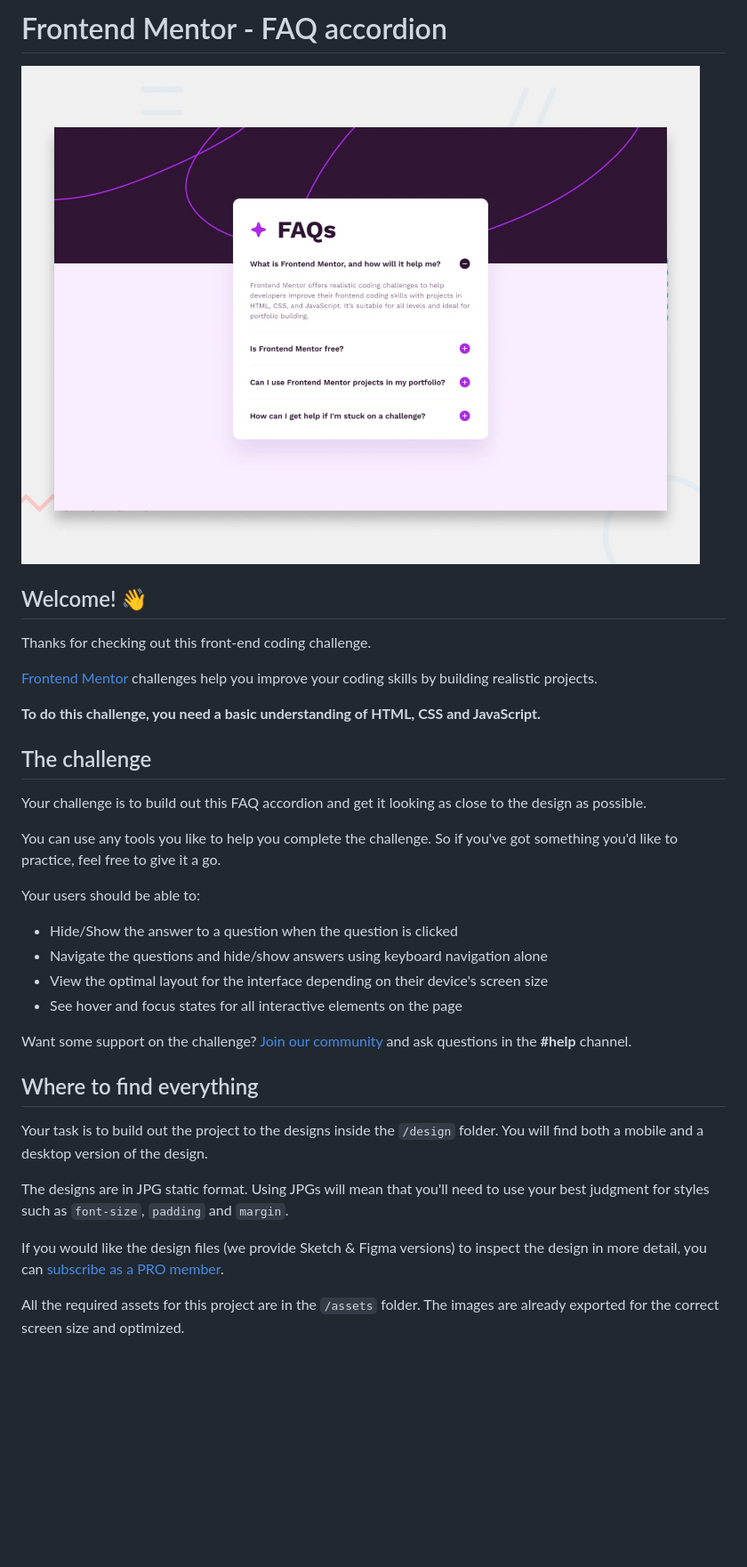
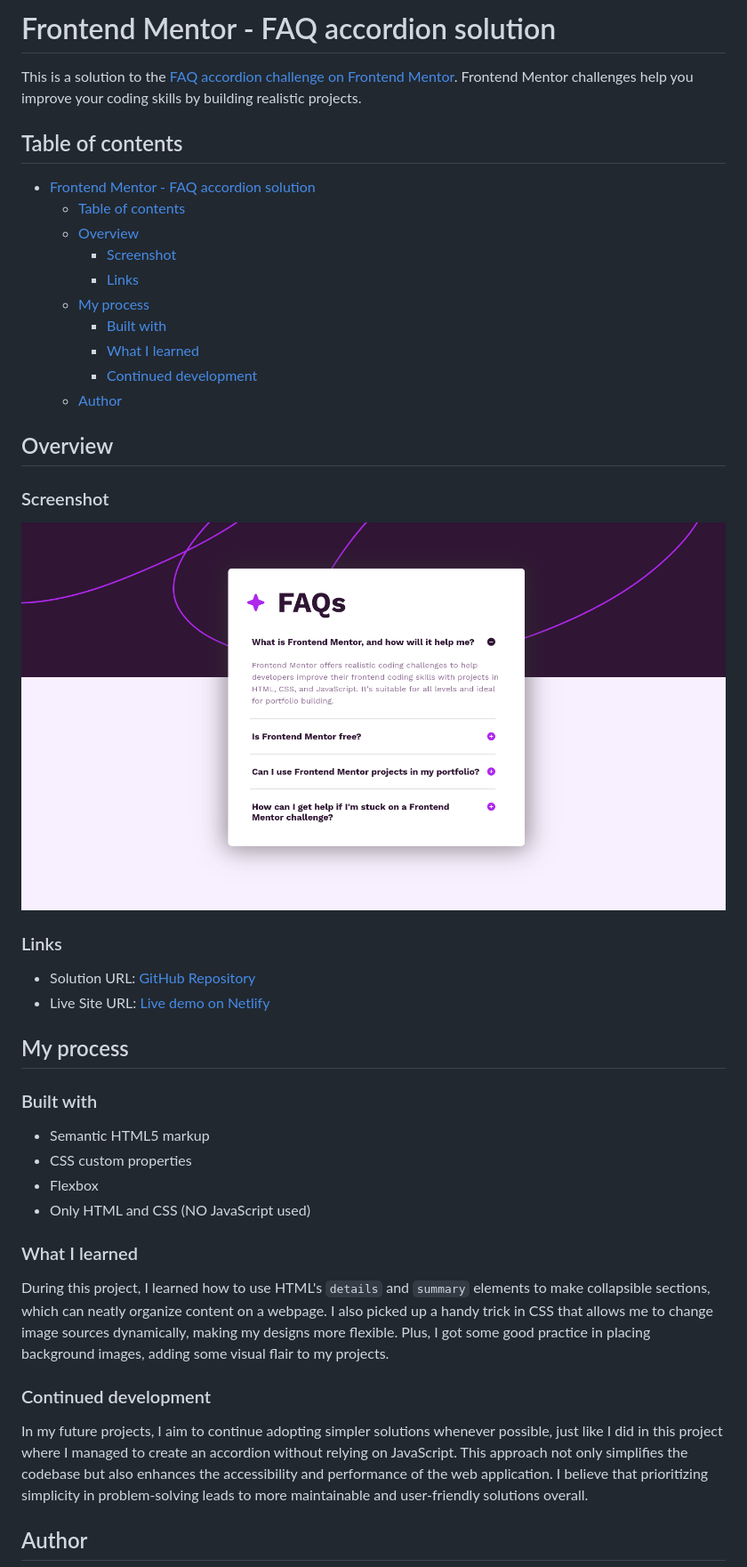
Before and after one commit to ikmrn/frontend-challenges, a Markdown page: README.md, the part around the change printed below. Shown: that part at 89% size. GitHub-like rendering; pictures changed too: assets/images/screenshot.png (added); blank space fills up the shorter version.

Commit message:
docs: Update README

```diff
--- a/README.md
+++ b/README.md
@@ -1,37 +1,47 @@
-# Frontend Mentor - FAQ accordion
+# Frontend Mentor - FAQ accordion solution
 
-![Design preview for the FAQ accordion coding challenge](./design/desktop-preview.jpg)
+This is a solution to the [FAQ accordion challenge on Frontend Mentor](https://www.frontendmentor.io/challenges/faq-accordion-wyfFdeBwBz). Frontend Mentor challenges help you improve your coding skills by building realistic projects.
 
-## Welcome! 👋
+## Table of contents
 
-Thanks for checking out this front-end coding challenge.
+- [Frontend Mentor - FAQ accordion solution](#frontend-mentor---faq-accordion-solution)
+  - [Table of contents](#table-of-contents)
+  - [Overview](#overview)
+    - [Screenshot](#screenshot)
+    - [Links](#links)
+  - [My process](#my-process)
+    - [Built with](#built-with)
+    - [What I learned](#what-i-learned)
+    - [Continued development](#continued-development)
+  - [Author](#author)
 
-[Frontend Mentor](https://www.frontendmentor.io) challenges help you improve your coding skills by building realistic projects.
+## Overview
 
-**To do this challenge, you need a basic understanding of HTML, CSS and JavaScript.**
+### Screenshot
 
-## The challenge
+![screenshot](./assets/images/screenshot.png)
 
-Your challenge is to build out this FAQ accordion and get it looking as close to the design as possible.
+### Links
 
-You can use any tools you like to help you complete the challenge. So if you've got something you'd like to practice, feel free to give it a go.
+- Solution URL: [GitHub Repository](https://github.com/ikmrn/frontend-challenges/tree/faq-accordion)
+- Live Site URL: [Live demo on Netlify](https://ikmrn-qr.netlify.app)
 
-Your users should be able to:
+## My process
 
-- Hide/Show the answer to a question when the question is clicked
-- Navigate the questions and hide/show answers using keyboard navigation alone
-- View the optimal layout for the interface depending on their device's screen size
-- See hover and focus states for all interactive elements on the page
+### Built with
 
-Want some support on the challenge? [Join our community](https://www.frontendmentor.io/community) and ask questions in the **#help** channel.
+- Semantic HTML5 markup
+- CSS custom properties
+- Flexbox
+- Only HTML and CSS (NO JavaScript used)
 
-## Where to find everything
+### What I learned
 
-Your task is to build out the project to the designs inside the `/design` folder. You will find both a mobile and a desktop version of the design.
+During this project, I learned how to use HTML's `details` and `summary` elements to make collapsible sections, which can neatly organize content on a webpage. I also picked up a handy trick in CSS that allows me to change image sources dynamically, making my designs more flexible. Plus, I got some good practice in placing background images, adding some visual flair to my projects.
 
-The designs are in JPG static format. Using JPGs will mean that you'll need to use your best judgment for styles such as `font-size`, `padding` and `margin`.
+### Continued development
 
-If you would like the design files (we provide Sketch & Figma versions) to inspect the design in more detail, you can [subscribe as a PRO member](https://www.frontendmentor.io/pro).
+In my future projects, I aim to continue adopting simpler solutions whenever possible, just like I did in this project where I managed to create an accordion without relying on JavaScript. This approach not only simplifies the codebase but also enhances the accessibility and performance of the web application. I believe that prioritizing simplicity in problem-solving leads to more maintainable and user-friendly solutions overall.
 
-All the required assets for this project are in the `/assets` folder. The images are already exported for the correct screen size and optimized.
+## Author
 
```
Also changed, not shown: other parts of README.md (+1 -59 lines), README-template.md (deleted, +0 -113 lines).
